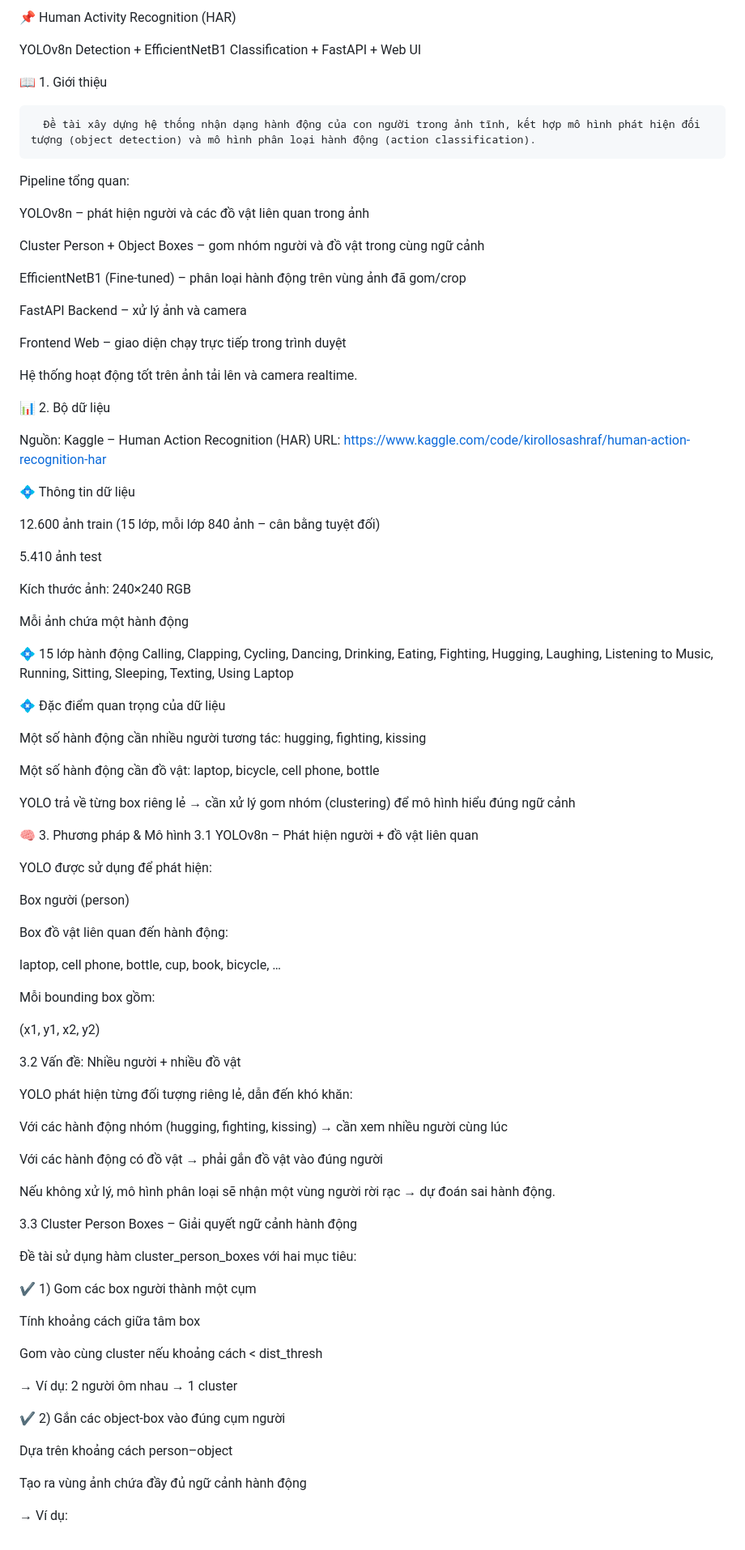
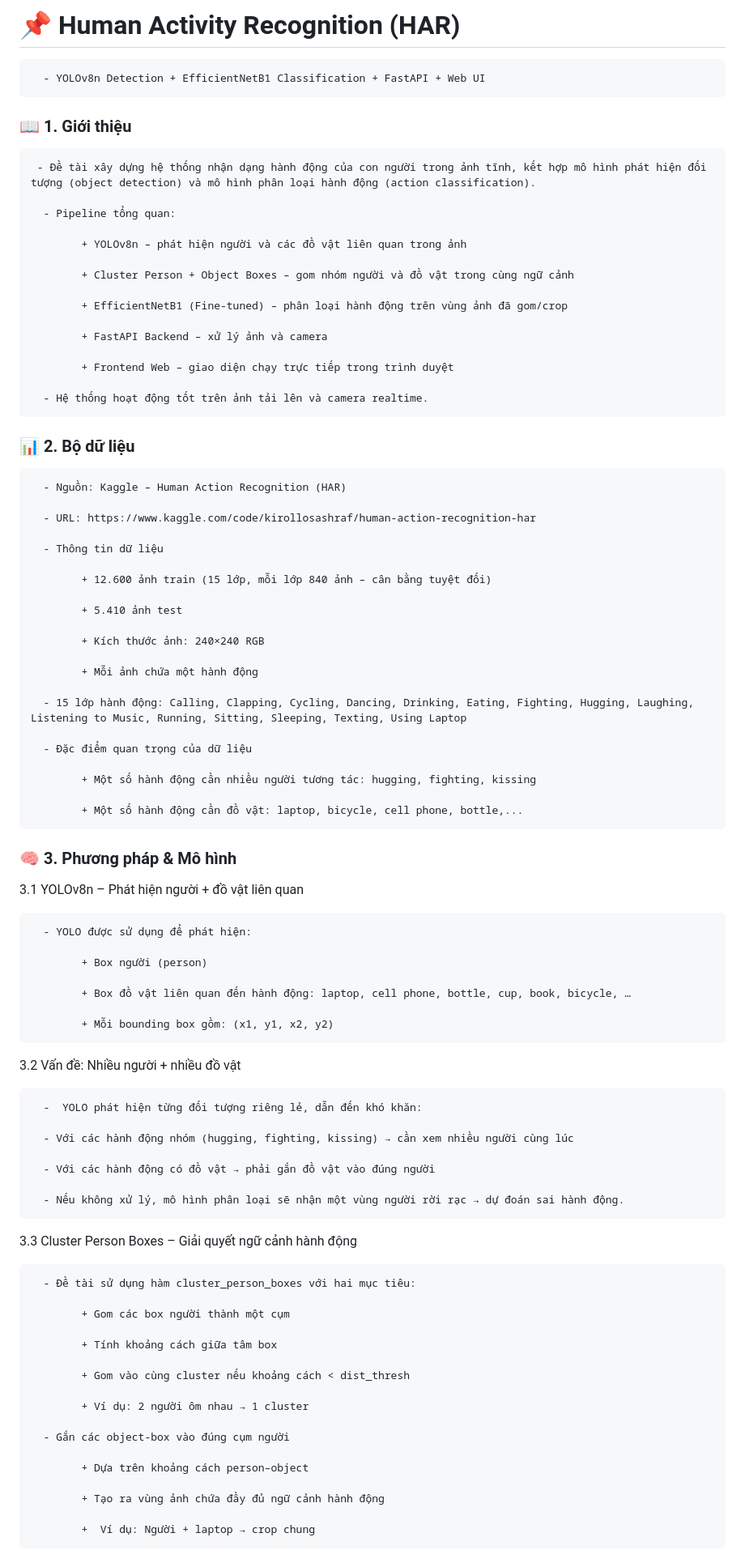
Before and after one commit to vanviet22/Human-Activity-Recognition-HAR, a Markdown page: README.md, the part around one of its changes. Shown at 81% size. Rendered like a GitHub page.

```diff
--- a/README.md
+++ b/README.md
@@ -1,96 +1,88 @@
-📌 Human Activity Recognition (HAR)
+# 📌 Human Activity Recognition (HAR)
 
-YOLOv8n Detection + EfficientNetB1 Classification + FastAPI + Web UI
+      - YOLOv8n Detection + EfficientNetB1 Classification + FastAPI + Web UI
 
-📖 1. Giới thiệu
+### 📖 1. Giới thiệu
 
-      Đề tài xây dựng hệ thống nhận dạng hành động của con người trong ảnh tĩnh, kết hợp mô hình phát hiện đối tượng (object detection) và mô hình phân loại hành động (action classification).
+     - Đề tài xây dựng hệ thống nhận dạng hành động của con người trong ảnh tĩnh, kết hợp mô hình phát hiện đối tượng (object detection) và mô hình phân loại hành động (action classification).
 
-Pipeline tổng quan:
+      - Pipeline tổng quan:
 
-YOLOv8n – phát hiện người và các đồ vật liên quan trong ảnh
+            + YOLOv8n – phát hiện người và các đồ vật liên quan trong ảnh
 
-Cluster Person + Object Boxes – gom nhóm người và đồ vật trong cùng ngữ cảnh
+            + Cluster Person + Object Boxes – gom nhóm người và đồ vật trong cùng ngữ cảnh
 
-EfficientNetB1 (Fine-tuned) – phân loại hành động trên vùng ảnh đã gom/crop
+            + EfficientNetB1 (Fine-tuned) – phân loại hành động trên vùng ảnh đã gom/crop
 
-FastAPI Backend – xử lý ảnh và camera
+            + FastAPI Backend – xử lý ảnh và camera
 
-Frontend Web – giao diện chạy trực tiếp trong trình duyệt
+            + Frontend Web – giao diện chạy trực tiếp trong trình duyệt
 
-Hệ thống hoạt động tốt trên ảnh tải lên và camera realtime.
+      - Hệ thống hoạt động tốt trên ảnh tải lên và camera realtime.
 
-📊 2. Bộ dữ liệu
+### 📊 2. Bộ dữ liệu
 
-Nguồn: Kaggle – Human Action Recognition (HAR)
-URL:
-https://www.kaggle.com/code/kirollosashraf/human-action-recognition-har
+      - Nguồn: Kaggle – Human Action Recognition (HAR)
 
-💠 Thông tin dữ liệu
+      - URL: https://www.kaggle.com/code/kirollosashraf/human-action-recognition-har
 
-12.600 ảnh train (15 lớp, mỗi lớp 840 ảnh – cân bằng tuyệt đối)
+      - Thông tin dữ liệu
 
-5.410 ảnh test
+            + 12.600 ảnh train (15 lớp, mỗi lớp 840 ảnh – cân bằng tuyệt đối)
 
-Kích thước ảnh: 240×240 RGB
+            + 5.410 ảnh test
 
-Mỗi ảnh chứa một hành động
+            + Kích thước ảnh: 240×240 RGB
 
-💠 15 lớp hành động
-Calling, Clapping, Cycling, Dancing, Drinking, Eating,
-Fighting, Hugging, Laughing, Listening to Music,
-Running, Sitting, Sleeping, Texting, Using Laptop
+            + Mỗi ảnh chứa một hành động
 
-💠 Đặc điểm quan trọng của dữ liệu
+      - 15 lớp hành động: Calling, Clapping, Cycling, Dancing, Drinking, Eating, Fighting, Hugging, Laughing, Listening to Music, Running, Sitting, Sleeping, Texting, Using Laptop
 
-Một số hành động cần nhiều người tương tác: hugging, fighting, kissing
+      - Đặc điểm quan trọng của dữ liệu
 
-Một số hành động cần đồ vật: laptop, bicycle, cell phone, bottle
+            + Một số hành động cần nhiều người tương tác: hugging, fighting, kissing
 
-YOLO trả về từng box riêng lẻ → cần xử lý gom nhóm (clustering) để mô hình hiểu đúng ngữ cảnh
+            + Một số hành động cần đồ vật: laptop, bicycle, cell phone, bottle,...
 
-🧠 3. Phương pháp & Mô hình
+### 🧠 3. Phương pháp & Mô hình
+
 3.1 YOLOv8n – Phát hiện người + đồ vật liên quan
 
-YOLO được sử dụng để phát hiện:
+      - YOLO được sử dụng để phát hiện:
 
-Box người (person)
+            + Box người (person)
 
-Box đồ vật liên quan đến hành động:
+            + Box đồ vật liên quan đến hành động: laptop, cell phone, bottle, cup, book, bicycle, …
 
-laptop, cell phone, bottle, cup, book, bicycle, …
-
-Mỗi bounding box gồm:
-
-(x1, y1, x2, y2)
+            + Mỗi bounding box gồm: (x1, y1, x2, y2)
 
 3.2 Vấn đề: Nhiều người + nhiều đồ vật
 
-YOLO phát hiện từng đối tượng riêng lẻ, dẫn đến khó khăn:
+      -  YOLO phát hiện từng đối tượng riêng lẻ, dẫn đến khó khăn:
 
-Với các hành động nhóm (hugging, fighting, kissing) → cần xem nhiều người cùng lúc
+      - Với các hành động nhóm (hugging, fighting, kissing) → cần xem nhiều người cùng lúc
 
-Với các hành động có đồ vật → phải gắn đồ vật vào đúng người
+      - Với các hành động có đồ vật → phải gắn đồ vật vào đúng người
 
-Nếu không xử lý, mô hình phân loại sẽ nhận một vùng người rời rạc → dự đoán sai hành động.
+      - Nếu không xử lý, mô hình phân loại sẽ nhận một vùng người rời rạc → dự đoán sai hành động.
 
 3.3 Cluster Person Boxes – Giải quyết ngữ cảnh hành động
 
-Đề tài sử dụng hàm cluster_person_boxes với hai mục tiêu:
+      - Đề tài sử dụng hàm cluster_person_boxes với hai mục tiêu:
 
-✔ 1) Gom các box người thành một cụm
+            + Gom các box người thành một cụm
 
-Tính khoảng cách giữa tâm box
+            + Tính khoảng cách giữa tâm box
 
-Gom vào cùng cluster nếu khoảng cách < dist_thresh
+            + Gom vào cùng cluster nếu khoảng cách < dist_thresh
 
-→ Ví dụ: 2 người ôm nhau → 1 cluster
+            + Ví dụ: 2 người ôm nhau → 1 cluster
 
-✔ 2) Gắn các object-box vào đúng cụm người
+      - Gắn các object-box vào đúng cụm người
 
-Dựa trên khoảng cách person–object
+            + Dựa trên khoảng cách person–object
 
-Tạo ra vùng ảnh chứa đầy đủ ngữ cảnh hành động
+            + Tạo ra vùng ảnh chứa đầy đủ ngữ cảnh hành động
 
-→ Ví dụ:
+            +  Ví dụ: Người + laptop → crop chung
 
```
Also changed, not shown: other parts of README.md (+12 -31 lines).
